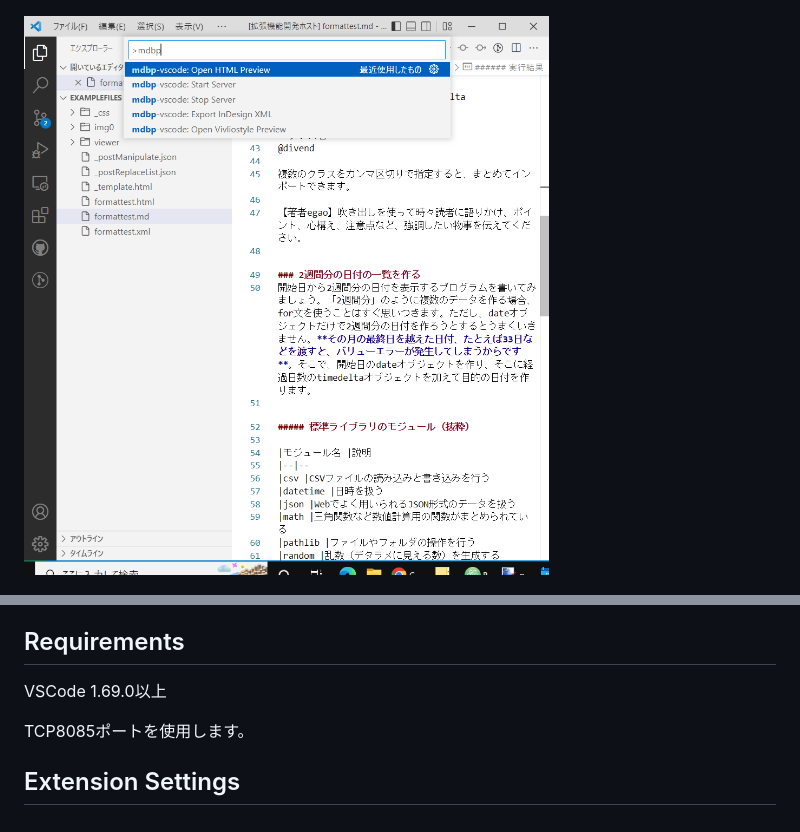
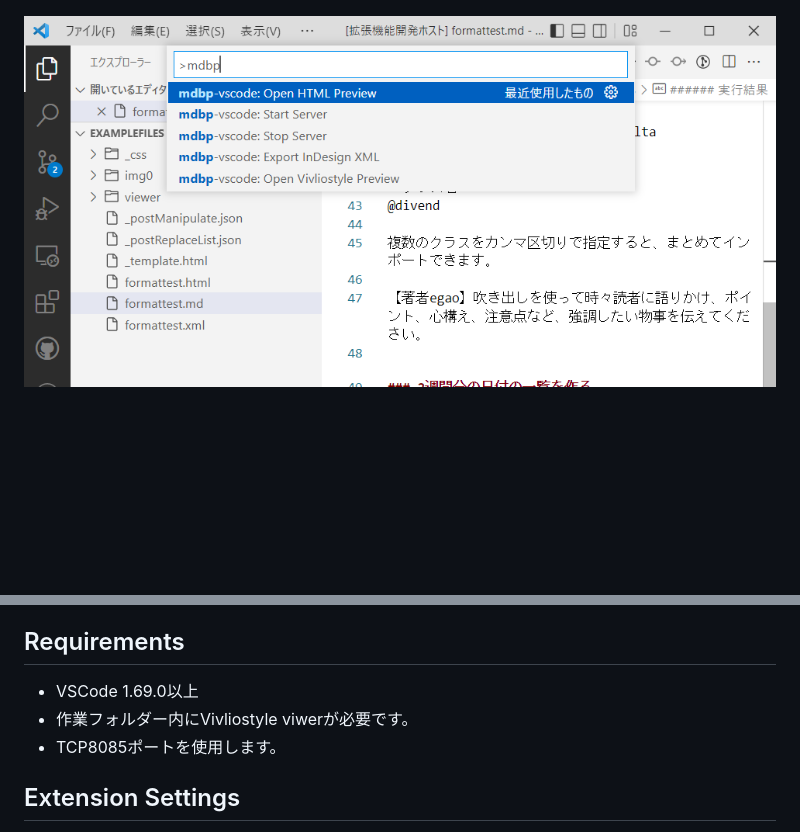
Before and after one commit to libroworks/mdbp-vscode, a Markdown page: README.md, 2 parts joined by grey strips. Drawn GitHub-style; pictures changed too: docimg-2.png; blank space fills up the shorter version.

```diff
--- a/README.md
+++ b/README.md
@@ -132,9 +152,10 @@ Markdownの記述を簡単にするために、デザイン都合でHTML構造
 
 
 ## Requirements
-VSCode 1.69.0以上
+- VSCode 1.69.0以上
+- 作業フォルダー内にVivliostyle viwerが必要です。
+- TCP8085ポートを使用します。
 
-TCP8085ポートを使用します。
 
 ## Extension Settings
 
```
Also changed, not shown: other parts of README.md (+27 -7 lines).
